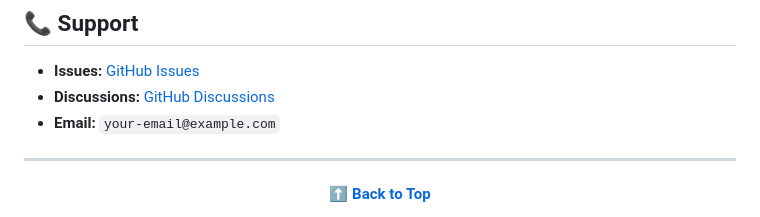
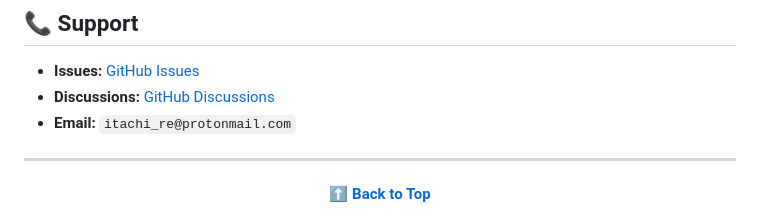
Before and after one commit to itachi-re/obs-files, a Markdown page: README.md, the part around the change. GitHub-like rendering.

```diff
--- a/README.md
+++ b/README.md
@@ -653,7 +653,7 @@ If you are a copyright holder and believe content should be removed:
 
 - **Issues:** [GitHub Issues](https://github.com/your-username/obs-files/issues)
 - **Discussions:** [GitHub Discussions](https://github.com/your-username/obs-files/discussions)
-- **Email:** `your-email@example.com`
+- **Email:** `itachi_re@protonmail.com`
 
 ---
 
```
